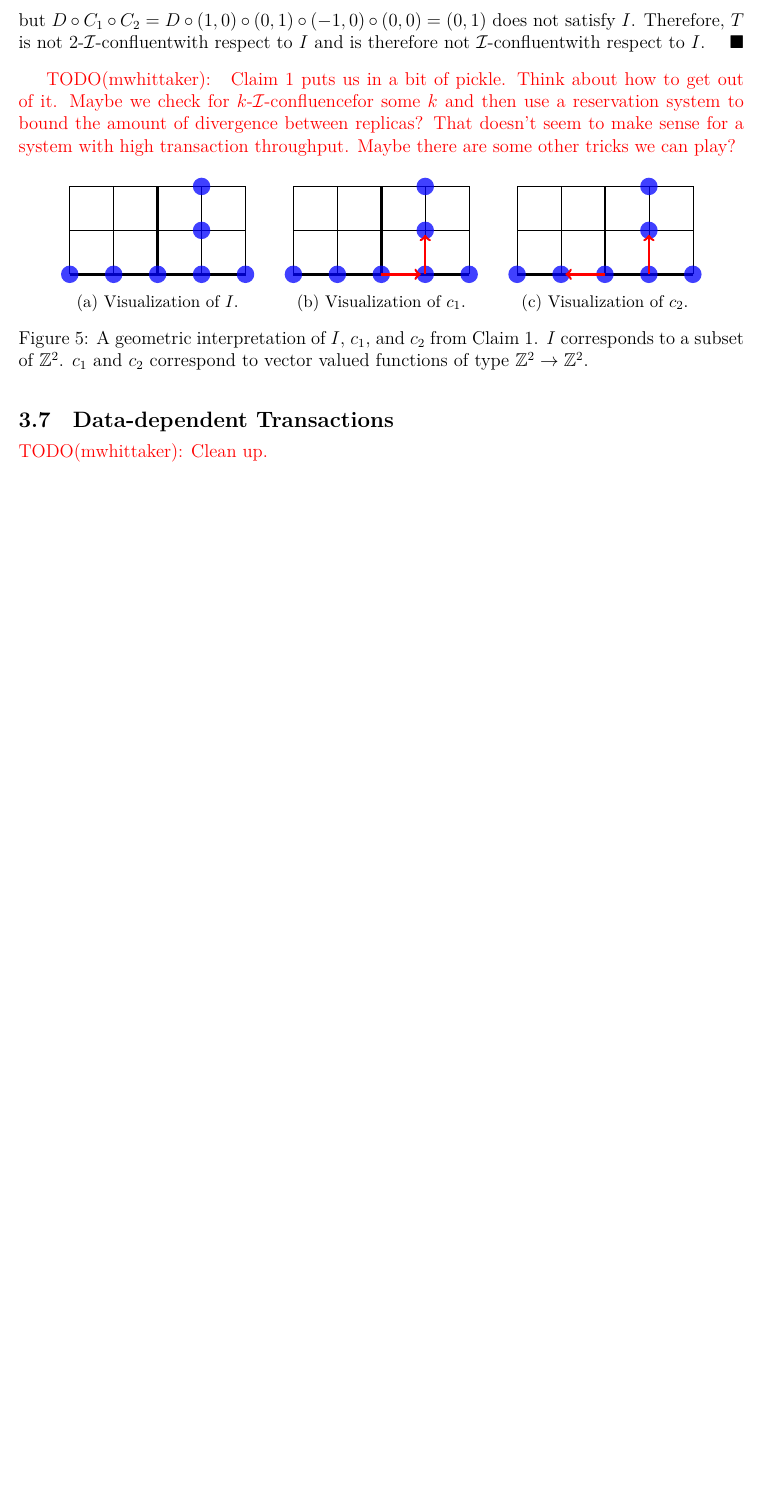
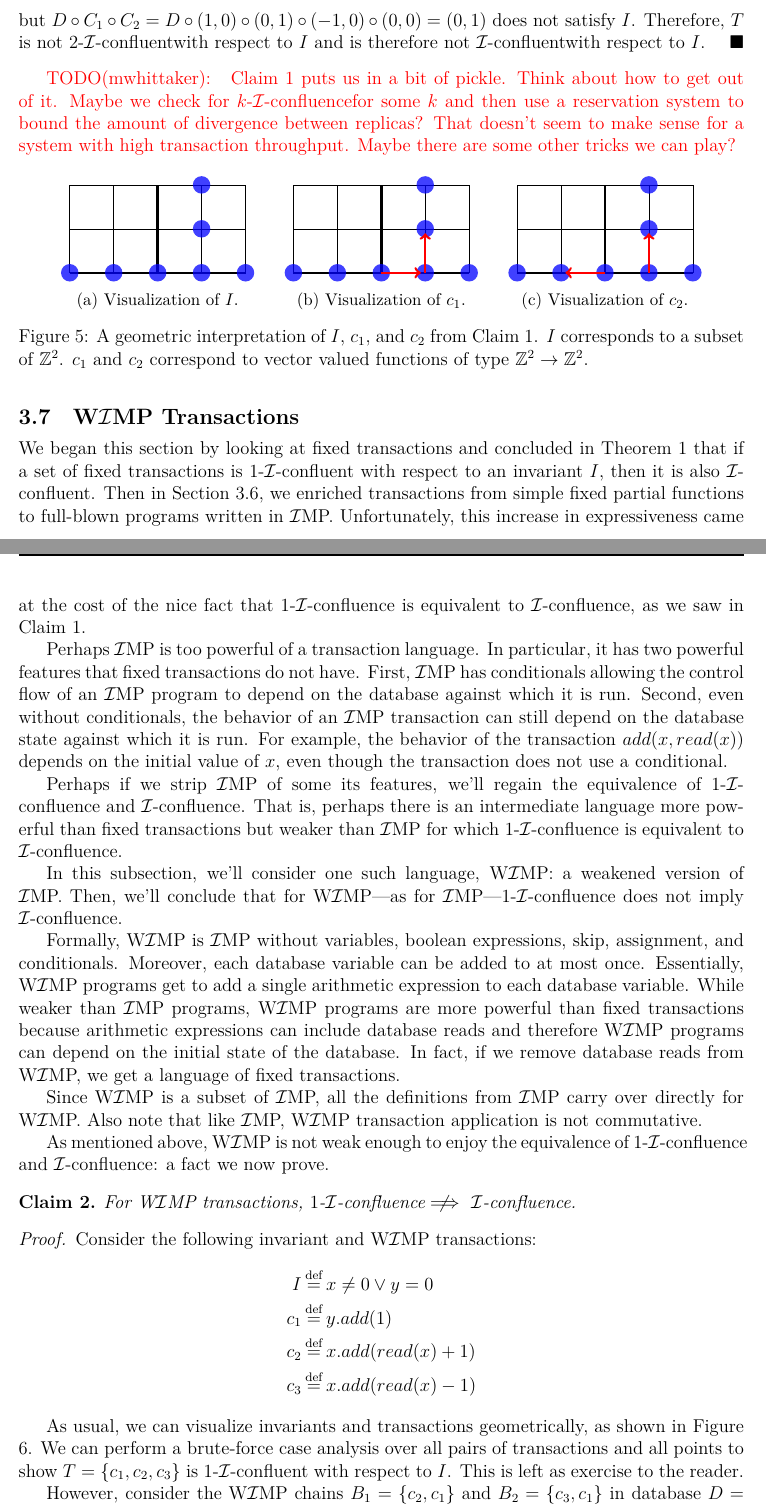
Before and after one commit to mwhittaker/enforced_invariant_confluence, a LaTeX document (doc/README.tex, which reads doc/counters.tex): part of page 10 of 13 before the commit and two parts of pages 10 and 11 of 14 after it, the two joined at a grey line, cut so that both start at the same text, the shorter picture padded with empty space. Compiled offline with XeLaTeX.

Commit message:
Added wimp txns.

```diff
--- a/doc/counters.tex
+++ b/doc/counters.tex
@@ -569,7 +572,68 @@ technique from \secref{solution} with slight modification. Unfortunately,
   \label{fig:icviz}
 \end{figure}
 
-\subsection{Data-dependent Transactions}\label{sec:datatxns}
-\todo{Clean up.}
-\newcommand{\width}{3}
-\newcommand{\smallwidth}{2}
+\newcommand{\wimp}{W$\iinvariant$MP}
+\subsection{\wimp{} Transactions}\label{sec:datatxns}
+We began this section by looking at fixed transactions and concluded in
+\thmref{one-is-enough} that if a set of fixed transactions is 1-\iconfluent{}
+with respect to an invariant $I$, then it is also \iconfluent{}. Then in
+\secref{imptxns}, we enriched transactions from simple fixed partial functions
+to full-blown programs written in \imp{}. Unfortunately, this increase in
+expressiveness came at the cost of the nice fact that 1-\iconfluence{} is
+equivalent to \iconfluence{}, as we saw in \clmref{imp-1-iconfluence}.
+
+Perhaps \imp{} is too powerful of a transaction language. In particular, it has
+two powerful features that fixed transactions do not have. First, \imp{} has
+conditionals allowing the control flow of an \imp{} program to depend on the
+database against which it is run. Second, even without conditionals, the
+behavior of an \imp{} transaction can still depend on the database state
+against which it is run. For example, the behavior of the transaction $add(x,
+read(x))$ depends on the initial value of $x$, even though the transaction does
+not use a conditional.
+
+Perhaps if we strip \imp{} of some its features, we'll regain the equivalence
+of 1-\iconfluence{} and \iconfluence{}. That is, perhaps there is an
+intermediate language more powerful than fixed transactions but weaker than
+\imp{} for which 1-\iconfluence{} is equivalent to \iconfluence{}.
+
+In this subsection, we'll consider one such language, \wimp{}: a weakened
+version of \imp{}. Then, we'll conclude that for \wimp{}---as for
+\imp{}---1-\iconfluence{} does not imply \iconfluence{}.
+
+Formally, \wimp{} is \imp{} without variables, boolean expressions, skip,
+assignment, and conditionals. Moreover, each database variable can be added to
+at most once. Essentially, \wimp{} programs get to add a single arithmetic
+expression to each database variable. While weaker than \imp{} programs,
+\wimp{} programs are more powerful than fixed transactions because arithmetic
+expressions can include database reads and therefore \wimp{} programs can
+depend on the initial state of the database. In fact, if we remove database
+reads from \wimp{}, we get a language of fixed transactions.
+
+Since \wimp{} is a subset of \imp{}, all the definitions from \imp{} carry over
+directly for \wimp{}. Also note that like \imp{}, \wimp{} transaction
+application is not commutative.
+
+As mentioned above, \wimp{} is not weak enough to enjoy the equivalence of
+1-\iconfluence{} and \iconfluence{}: a fact we now prove.
+
+\begin{claim}\label{clm:wimp-1-iconfluence}
+  For \wimp{} transactions, $1$-\iconfluence $\centernot \implies$ \iconfluence.
+\end{claim}
+\begin{proof}
+  Consider the following invariant and \wimp{} transactions:
+  \begin{align*}
+    I   &\defeq x \neq 0 \lor y = 0 \\
+    c_1 &\defeq y.add(1) \\
+    c_2 &\defeq x.add(read(x) + 1) \\
+    c_3 &\defeq x.add(read(x) - 1)
+  \end{align*}
+
+  As usual, we can visualize invariants and transactions geometrically, as
+  shown in \figref{wimp-icviz}. We can perform a brute-force case analysis over
+  all pairs of transactions and all points to show $T = \set{c_1, c_2, c_3}$ is
+  1-\iconfluent{} with respect to $I$. This is left as exercise to the reader.
+
+  However, consider the \wimp{} chains $B_1 = \set{c_2, c_1}$ and $B_2 =
+  \set{c_3, c_1}$ in database $D = (0, 0)$. We know that
+  \begin{itemize}
+    \item $D = (0, 0)$ satisfies $I$,
@@ -575,0 +643 @@ technique from \secref{solution} with slight modification. Unfortunately,
+    \item $D \circ c_3 \circ c_1 = (-1, 1)$ satisfies $I$,
@@ -582,4 +666,2 @@ technique from \secref{solution} with slight modification. Unfortunately,
 \newcommand{\forxy}[1]{
   \foreach \x in {-\width, ..., -1} {
-    \foreach \y in {-\height, ..., \height} {
-      #1
@@ -588,8 +673,0 @@ technique from \secref{solution} with slight modification. Unfortunately,
-  \foreach \x in {1, ..., \width} {
-    \foreach \y in {-\height, ..., \height} {
-      #1
-    }
-  }
-  \foreach \x in {0} {
-    \foreach \y in {0} {
-      #1
```
Also changed, not shown: doc/counters.tex (86 more changed lines). Lines whose indentation alone changed are shown as unchanged.
